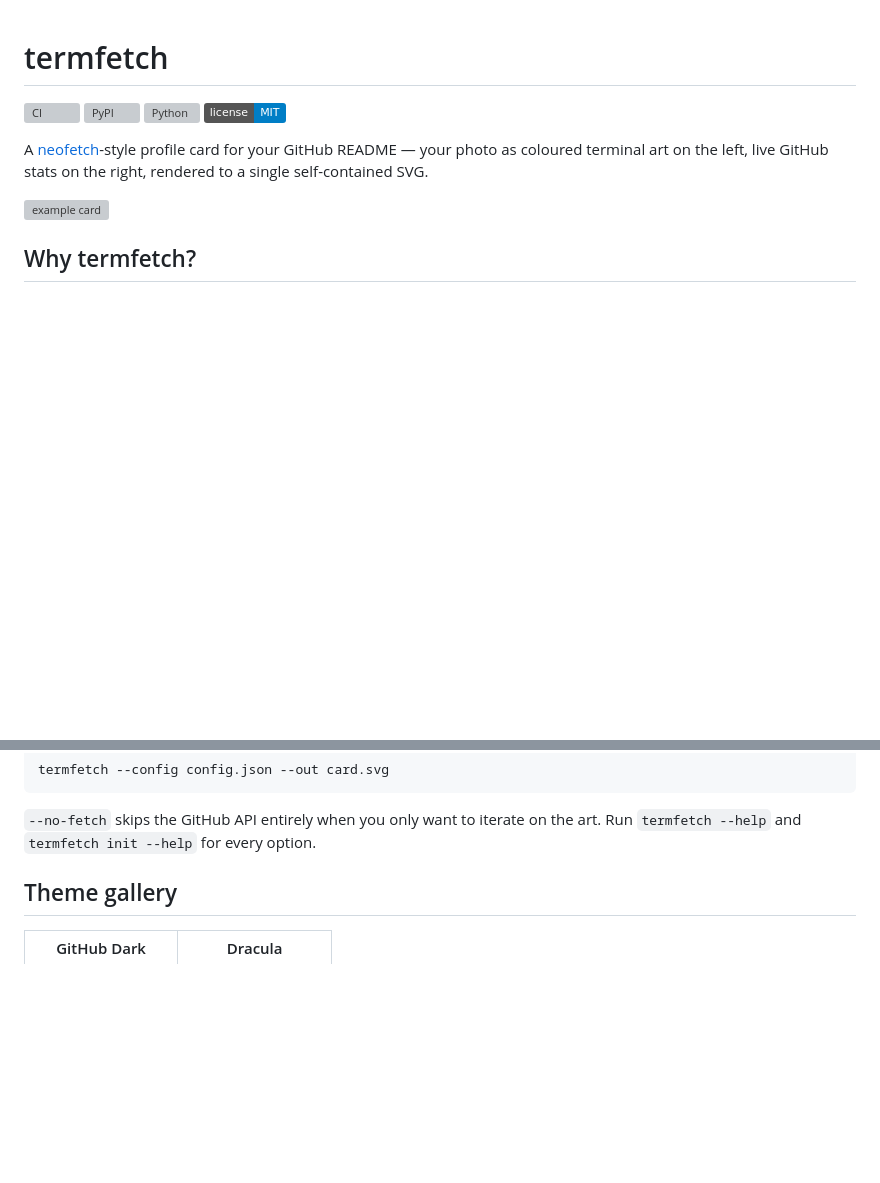
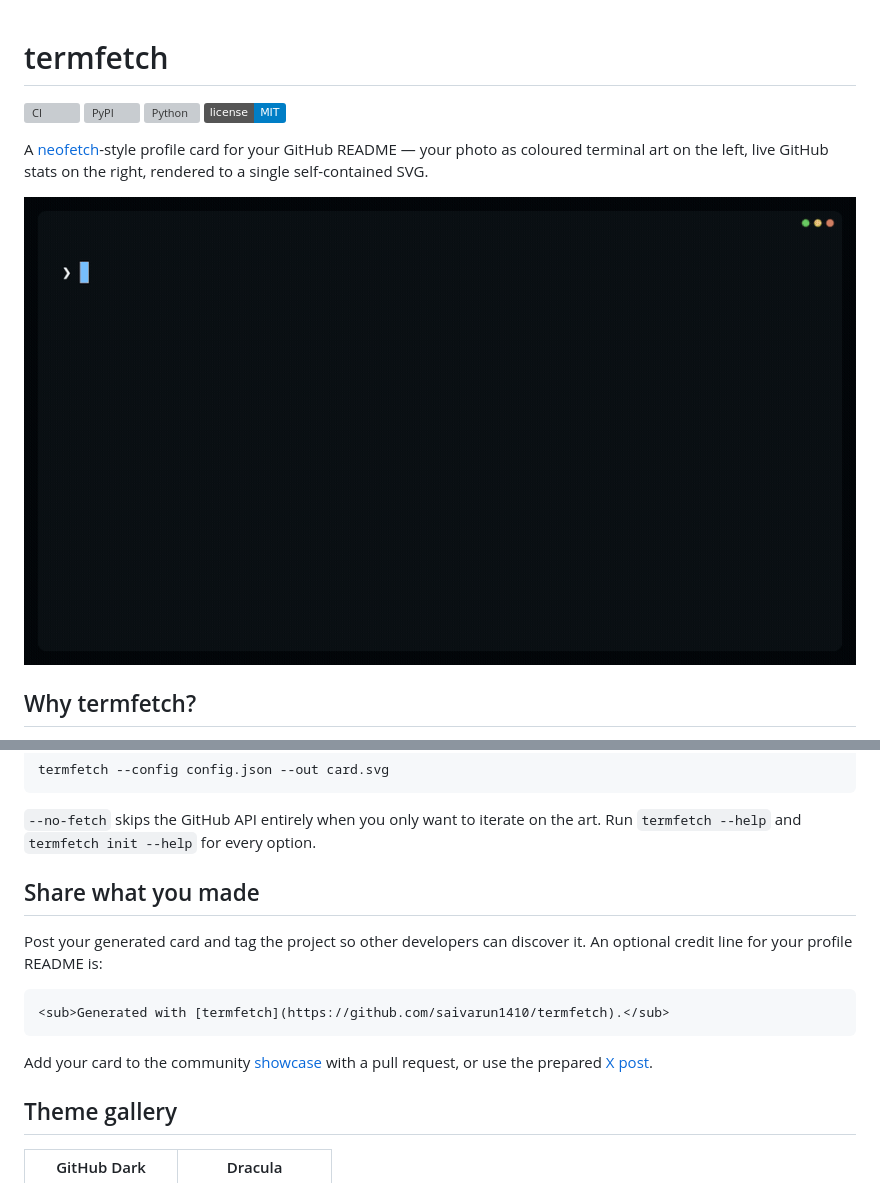
Before and after one commit to saivarun1410/termfetch, a Markdown page: README.md, 2 parts joined by grey strips. Rendered like a GitHub page; pictures changed too: assets/termfetch-demo.gif (added); badges without logos; blank space fills up the shorter version; grey boxes are pictures that could not be loaded.

Commit message:
Add Termfetch launch marketing kit

````diff
--- a/README.md
+++ b/README.md
@@ -9,7 +9,7 @@ A [neofetch](https://github.com/dylanaraps/neofetch)-style profile card for your
 README — your photo as coloured terminal art on the left, live GitHub stats on the right,
 rendered to a single self-contained SVG.
 
-![example card](https://raw.githubusercontent.com/saivarun1410/termfetch/main/examples/card.svg)
+![termfetch in 15 seconds](https://raw.githubusercontent.com/saivarun1410/termfetch/main/assets/termfetch-demo.gif)
 
 ## Why termfetch?
 
@@ -54,6 +54,19 @@ termfetch --config config.json --out card.svg
 
 `--no-fetch` skips the GitHub API entirely when you only want to iterate on the art. Run
 `termfetch --help` and `termfetch init --help` for every option.
+
+## Share what you made
+
+Post your generated card and tag the project so other developers can discover it. An optional
+credit line for your profile README is:
+
+```markdown
+<sub>Generated with [termfetch](https://github.com/saivarun1410/termfetch).</sub>
+```
+
+Add your card to the community [showcase](https://github.com/saivarun1410/termfetch/blob/main/SHOWCASE.md)
+with a pull request, or use the prepared
+[X post](https://x.com/intent/post?text=I%20made%20my%20GitHub%20profile%20card%20with%20termfetch&url=https%3A%2F%2Fgithub.com%2Fsaivarun1410%2Ftermfetch).
 
 ## Theme gallery
 
````
Also changed, not shown: SHOWCASE.md (added, +20 -0 lines), marketing/launch-plan.md (added, +92 -0 lines), marketing/x-posts.md (added, +134 -0 lines), assets/theme-gallery.png (added), 2 other files.
